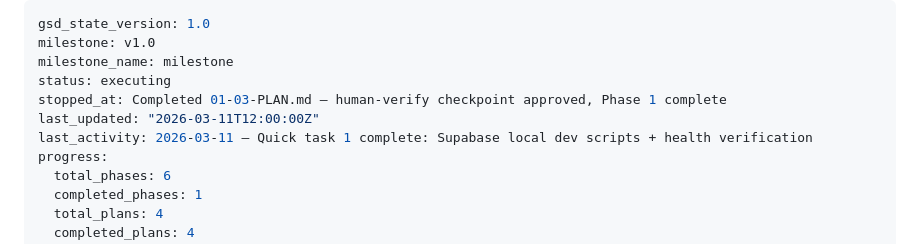
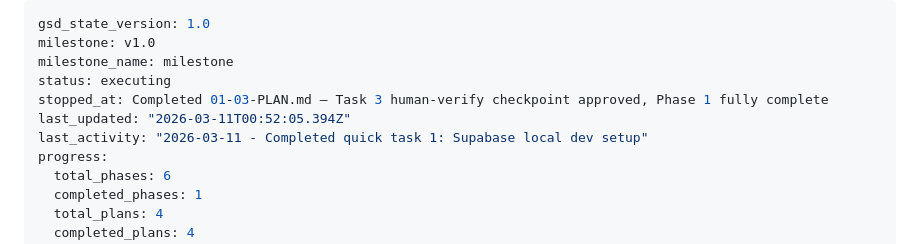
Before and after one commit to stargazercoder/ikariam-fake, a Markdown page: .planning/STATE.md, the part around the change. Rendered like a GitHub page.

```diff
--- a/.planning/STATE.md
+++ b/.planning/STATE.md
@@ -3,9 +3,9 @@ gsd_state_version: 1.0
 milestone: v1.0
 milestone_name: milestone
 status: executing
-stopped_at: Completed 01-03-PLAN.md — human-verify checkpoint approved, Phase 1 complete
-last_updated: "2026-03-11T12:00:00Z"
-last_activity: 2026-03-11 — Quick task 1 complete: Supabase local dev scripts + health verification
+stopped_at: Completed 01-03-PLAN.md — Task 3 human-verify checkpoint approved, Phase 1 fully complete
+last_updated: "2026-03-11T00:52:05.394Z"
+last_activity: "2026-03-11 - Completed quick task 1: Supabase local dev setup"
 progress:
   total_phases: 6
   completed_phases: 1
```
Also changed, not shown: 1 other file.
